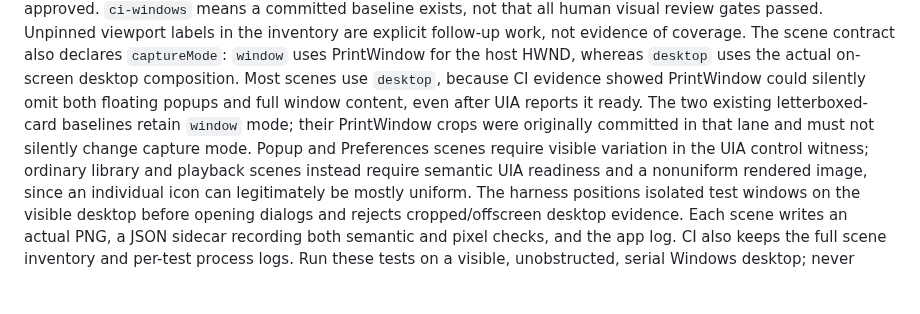
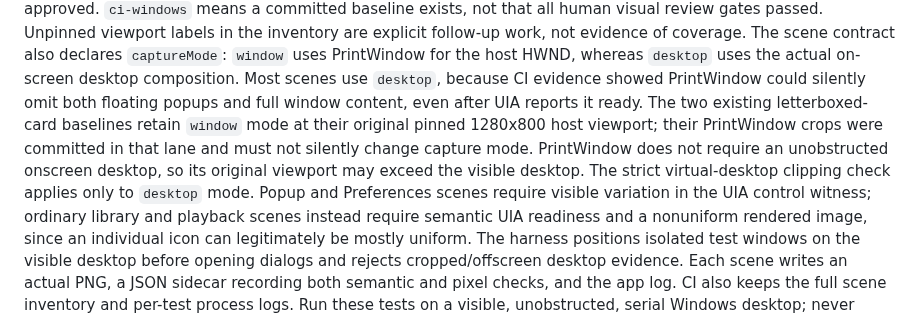
Before and after one commit to tochi-mba/rexplayer, a Markdown page: docs/testing.md, the part around the change. Drawn GitHub-style; blank space fills up the shorter version.

Commit message:
Document pinned legacy window baselines without false desktop clipping claims

```diff
--- a/docs/testing.md
+++ b/docs/testing.md
@@ -89,8 +89,12 @@ Unpinned viewport labels in the inventory are explicit follow-up work, not evide
 The scene contract also declares `captureMode`: `window` uses PrintWindow for the host HWND,
 whereas `desktop` uses the actual on-screen desktop composition. Most scenes use `desktop`, because CI evidence showed PrintWindow could silently omit both
 floating popups and full window content, even after UIA reports it ready. The two existing
-letterboxed-card baselines retain `window` mode; their PrintWindow crops were originally
-committed in that lane and must not silently change capture mode.
+letterboxed-card baselines retain `window` mode at their original pinned
+1280x800 host viewport; their PrintWindow crops were committed in that lane
+and must not silently change capture mode. PrintWindow does not require an
+unobstructed onscreen desktop, so its original viewport may exceed the
+visible desktop. The strict virtual-desktop clipping check applies only to
+`desktop` mode.
 Popup and Preferences scenes require visible variation in the UIA control witness;
 ordinary library and playback scenes instead require semantic UIA readiness and a
 nonuniform rendered image, since an individual icon can legitimately be mostly uniform.
```
